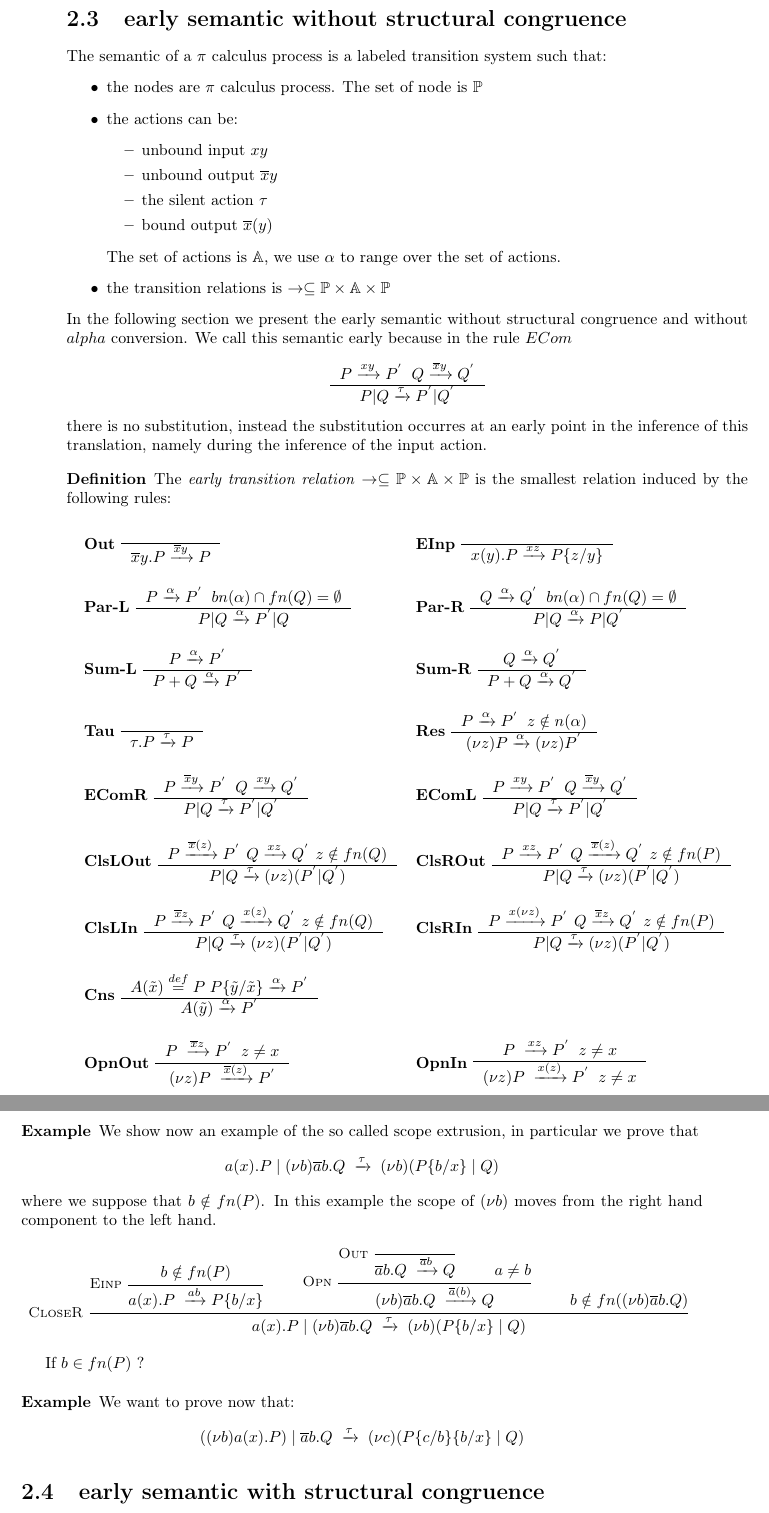
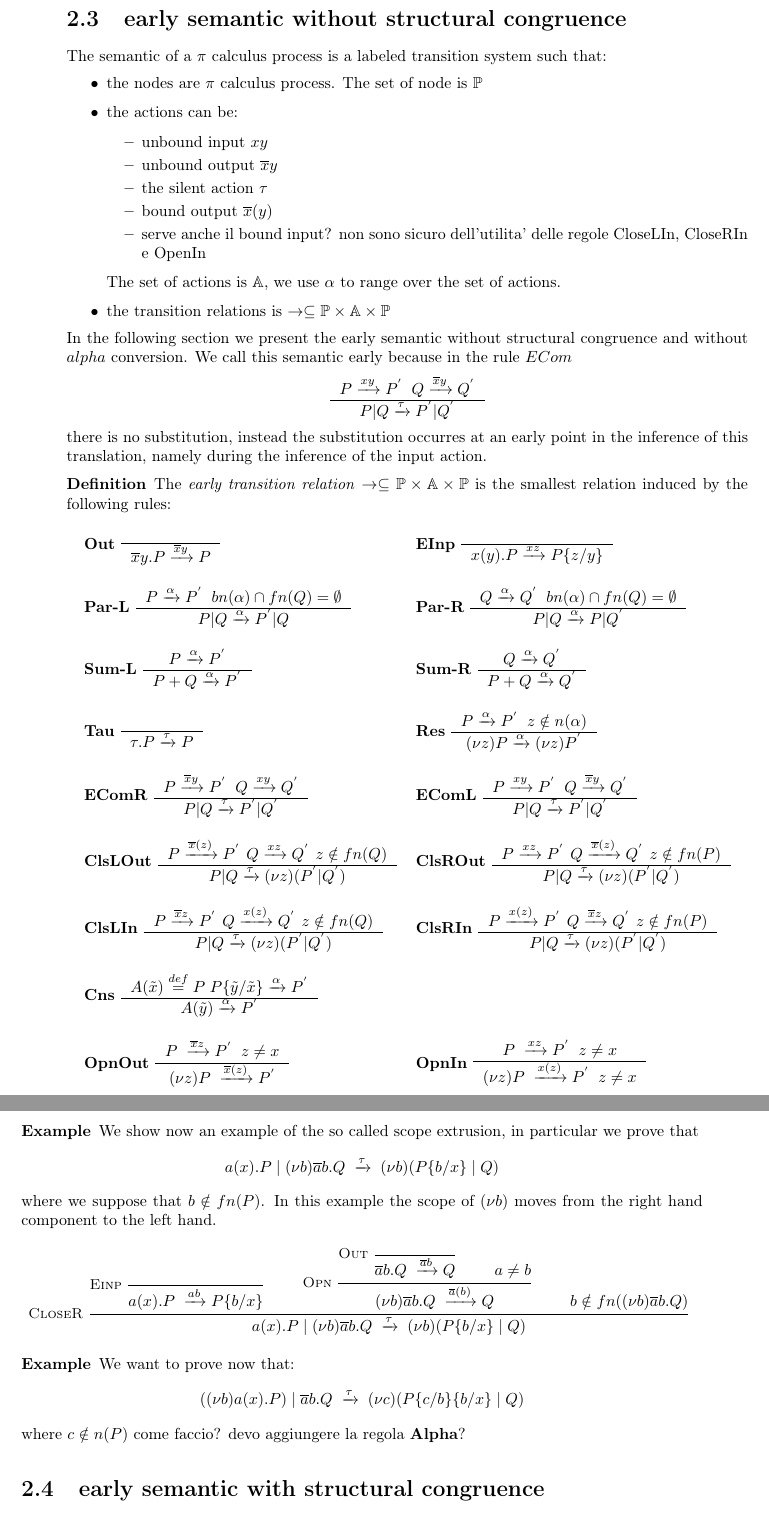
Before and after one commit to federicoviscomi/pi-calculus-extension, a LaTeX thesis (tesi.tex, which reads picalcolo.tex): two parts of pages 13 and 14 of 29, joined at a grey line, cut so that both start at the same text. Compiled offline with pdfLaTeX.

Commit message:
corretti alcuni errorini

```diff
--- a/picalcolo.tex
+++ b/picalcolo.tex
@@ -311,6 +312,7 @@ The semantic of a $\pi$ calculus process is a labeled transition system such tha
       \item unbound output $\overline{x}y$
       \item the silent action $\tau$
       \item bound output $\overline{x}(y)$
+      \item serve anche il bound input? non sono sicuro dell'utilita' delle regole CloseLIn, CloseRIn e OpenIn
     \end{itemize}
     The set of actions is $\mathbb{A}$, we use $\alpha$ to range over the set of actions.
   \item
@@ -430,7 +432,7 @@ there is no substitution, instead the substitution occurres at an early point in
 	&
 	    \bf{ClsRIn}
 	    \begin{tabular}{c}
-		$P \xrightarrow{x(\nu z)} P^{'}$
+		$P \xrightarrow{x(z)} P^{'}$
 		$Q \xrightarrow{\overline{x}z} Q^{'}$
 		$z\notin fn(P)$
 	      \\\hline
@@ -471,7 +473,6 @@ there is no substitution, instead the substitution occurres at an early point in
   \[
     \inferrule* [left=CloseR] {
 	\inferrule* [left=Einp] {
-	  b\notin fn(P)
 	}{
 	  a(x).P\; \xrightarrow{ab} P\{b/x\}
 	}
@@ -493,7 +494,6 @@ there is no substitution, instead the substitution occurres at an early point in
     }
   \]
 
-  If $b \in fn(P)$ ?
 \end{example}
 
 \begin{example}
@@ -501,27 +501,29 @@ there is no substitution, instead the substitution occurres at an early point in
     \begin{center}
       $((\nu b) a(x).P)\; |\; \overline{a}b.Q\; \xrightarrow{\tau}\; (\nu c) (P\{c/b\}\{b/x\}\; |\; Q)$
     \end{center}
-%     \[
-% 	\inferrule* [left=ECloseL] {
-% 	    \inferrule* [left=Res] {
-% 	      \inferrule* [left=EInp] {
-% 	      }{
-% 		a(x).P\; \xrightarrow{a ?}\;  P\{\}
-% 	      }
-% 	    }{
-% 	      (\nu b) a(x).P\; \xrightarrow{a ?}\; (\nu b) P\{\}
-% 	    }
-% 	  \\
-% 	    \inferrule* [left=Out] {
-% 	    }{
-% 	      \overline{a}b.Q\; \xrightarrow{\overline{a}b}\; Q
-% 	    }
-% 	  \\
-% 	    b\notin fn(P)
-% 	}{
-% 	  ((\nu b) a(x).P)\; |\; \overline{a}b.Q\; \xrightarrow{\tau}\; (\nu c) (P\{c/b\}\{b/x\}\; |\; Q)
-% 	}
-%     \]
+    where $c\notin n(P)$
+%      \[
+%  	\inferrule* [left=ECloseL] {
+%  	    \inferrule* [left=Res] {
+%  	      \inferrule* [left=EInp] {
+%  	      }{
+%  		a(x).P\; \xrightarrow{a ?}\;  P\{\}
+%  	      }
+%  	    }{
+%  	      (\nu b) a(x).P\; \xrightarrow{a ?}\; (\nu b) P\{\}
+%  	    }
+%  	  \\
+%  	    \inferrule* [left=Out] {
+%  	    }{
+%  	      \overline{a}b.Q\; \xrightarrow{\overline{a}b}\; Q
+%  	    }
+%  	  \\
+%  	    b\notin fn(P)
+%  	}{
+%  	  ((\nu b) a(x).P)\; |\; \overline{a}b.Q\; \xrightarrow{\tau}\; (\nu c) (P\{c/b\}\{b/x\}\; |\; Q)
+%  	}
+%      \]
+  come faccio? devo aggiungere la regola $\bf{Alpha}$?
 \end{example}
 
 
```
Also changed, not shown: picalcolo.tex (1 more changed lines).
